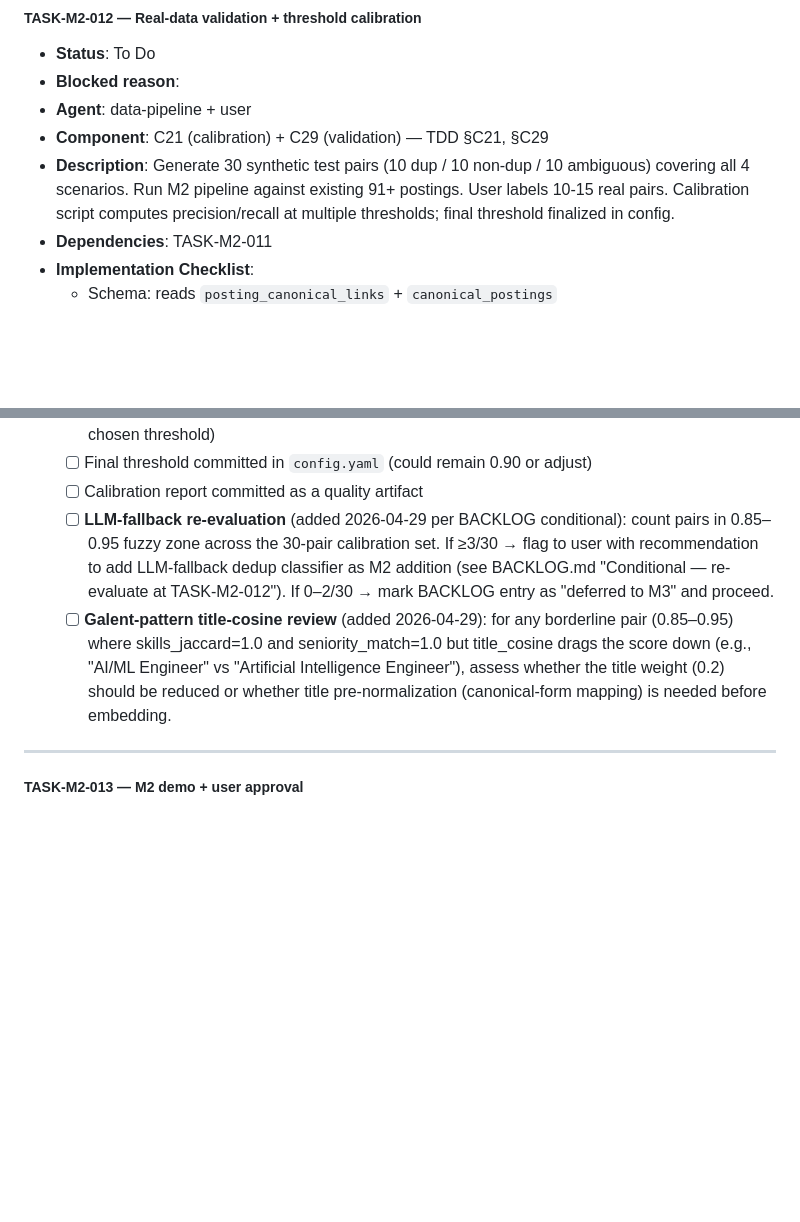
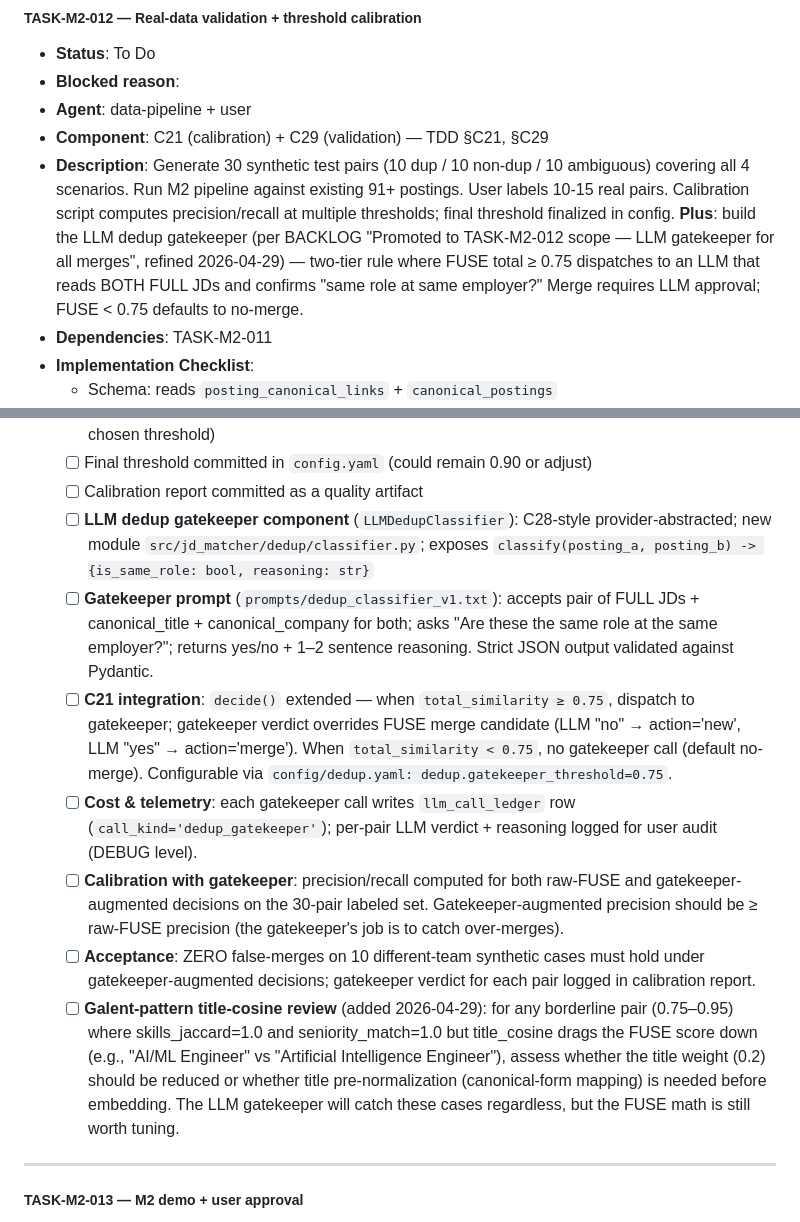
Before and after one commit to andrew-yuhochi/jd-matcher, a Markdown page: docs/poc/TASKS.md, 2 parts joined by grey strips. GitHub-like rendering; blank space fills up the shorter version.

```diff
--- a/docs/poc/TASKS.md
+++ b/docs/poc/TASKS.md
@@ -406,7 +406,7 @@
 - **Blocked reason**:
 - **Agent**: data-pipeline + user
 - **Component**: C21 (calibration) + C29 (validation) — TDD §C21, §C29
-- **Description**: Generate 30 synthetic test pairs (10 dup / 10 non-dup / 10 ambiguous) covering all 4 scenarios. Run M2 pipeline against existing 91+ postings. User labels 10-15 real pairs. Calibration script computes precision/recall at multiple thresholds; final threshold finalized in config.
+- **Description**: Generate 30 synthetic test pairs (10 dup / 10 non-dup / 10 ambiguous) covering all 4 scenarios. Run M2 pipeline against existing 91+ postings. User labels 10-15 real pairs. Calibration script computes precision/recall at multiple thresholds; final threshold finalized in config. **Plus**: build the LLM dedup gatekeeper (per BACKLOG "Promoted to TASK-M2-012 scope — LLM gatekeeper for all merges", refined 2026-04-29) — two-tier rule where FUSE total ≥ 0.75 dispatches to an LLM that reads BOTH FULL JDs and confirms "same role at same employer?" Merge requires LLM approval; FUSE < 0.75 defaults to no-merge.
 - **Dependencies**: TASK-M2-011
 - **Implementation Checklist**:
   - Schema: reads `posting_canonical_links` + `canonical_postings`
@@ -425,8 +425,13 @@
   - [ ] ZERO false-merges on 10 different-team synthetic cases (regression-blocking — must pass at chosen threshold)
   - [ ] Final threshold committed in `config.yaml` (could remain 0.90 or adjust)
   - [ ] Calibration report committed as a quality artifact
-  - [ ] **LLM-fallback re-evaluation** (added 2026-04-29 per BACKLOG conditional): count pairs in 0.85–0.95 fuzzy zone across the 30-pair calibration set. If ≥3/30 → flag to user with recommendation to add LLM-fallback dedup classifier as M2 addition (see BACKLOG.md "Conditional — re-evaluate at TASK-M2-012"). If 0–2/30 → mark BACKLOG entry as "deferred to M3" and proceed.
-  - [ ] **Galent-pattern title-cosine review** (added 2026-04-29): for any borderline pair (0.85–0.95) where skills_jaccard=1.0 and seniority_match=1.0 but title_cosine drags the score down (e.g., "AI/ML Engineer" vs "Artificial Intelligence Engineer"), assess whether the title weight (0.2) should be reduced or whether title pre-normalization (canonical-form mapping) is needed before embedding.
+  - [ ] **LLM dedup gatekeeper component** (`LLMDedupClassifier`): C28-style provider-abstracted; new module `src/jd_matcher/dedup/classifier.py`; exposes `classify(posting_a, posting_b) -> {is_same_role: bool, reasoning: str}`
+  - [ ] **Gatekeeper prompt** (`prompts/dedup_classifier_v1.txt`): accepts pair of FULL JDs + canonical_title + canonical_company for both; asks "Are these the same role at the same employer?"; returns yes/no + 1–2 sentence reasoning. Strict JSON output validated against Pydantic.
+  - [ ] **C21 integration**: `decide()` extended — when `total_similarity ≥ 0.75`, dispatch to gatekeeper; gatekeeper verdict overrides FUSE merge candidate (LLM "no" → action='new', LLM "yes" → action='merge'). When `total_similarity < 0.75`, no gatekeeper call (default no-merge). Configurable via `config/dedup.yaml: dedup.gatekeeper_threshold=0.75`.
+  - [ ] **Cost & telemetry**: each gatekeeper call writes `llm_call_ledger` row (`call_kind='dedup_gatekeeper'`); per-pair LLM verdict + reasoning logged for user audit (DEBUG level).
+  - [ ] **Calibration with gatekeeper**: precision/recall computed for both raw-FUSE and gatekeeper-augmented decisions on the 30-pair labeled set. Gatekeeper-augmented precision should be ≥ raw-FUSE precision (the gatekeeper's job is to catch over-merges).
+  - [ ] **Acceptance**: ZERO false-merges on 10 different-team synthetic cases must hold under gatekeeper-augmented decisions; gatekeeper verdict for each pair logged in calibration report.
+  - [ ] **Galent-pattern title-cosine review** (added 2026-04-29): for any borderline pair (0.75–0.95) where skills_jaccard=1.0 and seniority_match=1.0 but title_cosine drags the FUSE score down (e.g., "AI/ML Engineer" vs "Artificial Intelligence Engineer"), assess whether the title weight (0.2) should be reduced or whether title pre-normalization (canonical-form mapping) is needed before embedding. The LLM gatekeeper will catch these cases regardless, but the FUSE math is still worth tuning.
 
 ---
 
```
Also changed, not shown: docs/poc/BACKLOG.md (+33 -22 lines).
